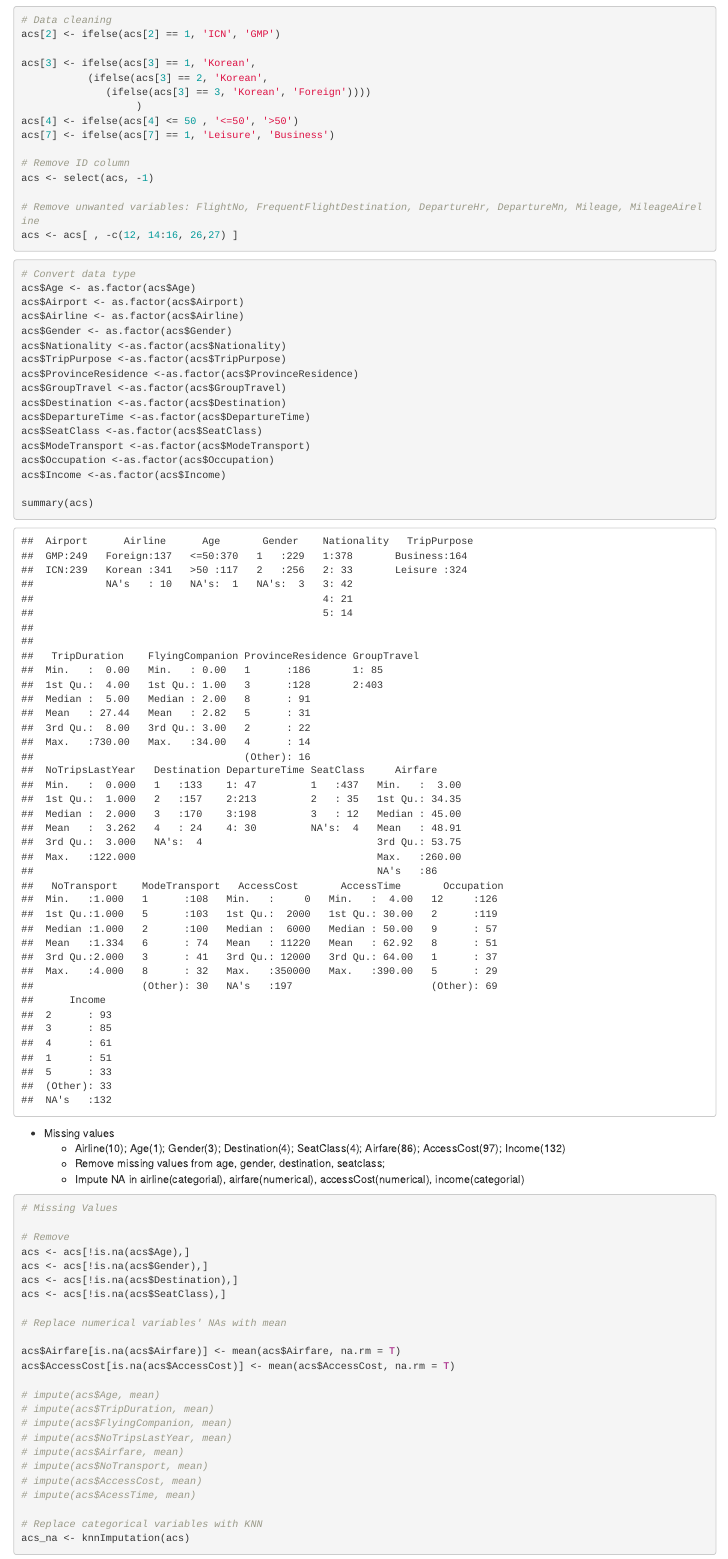
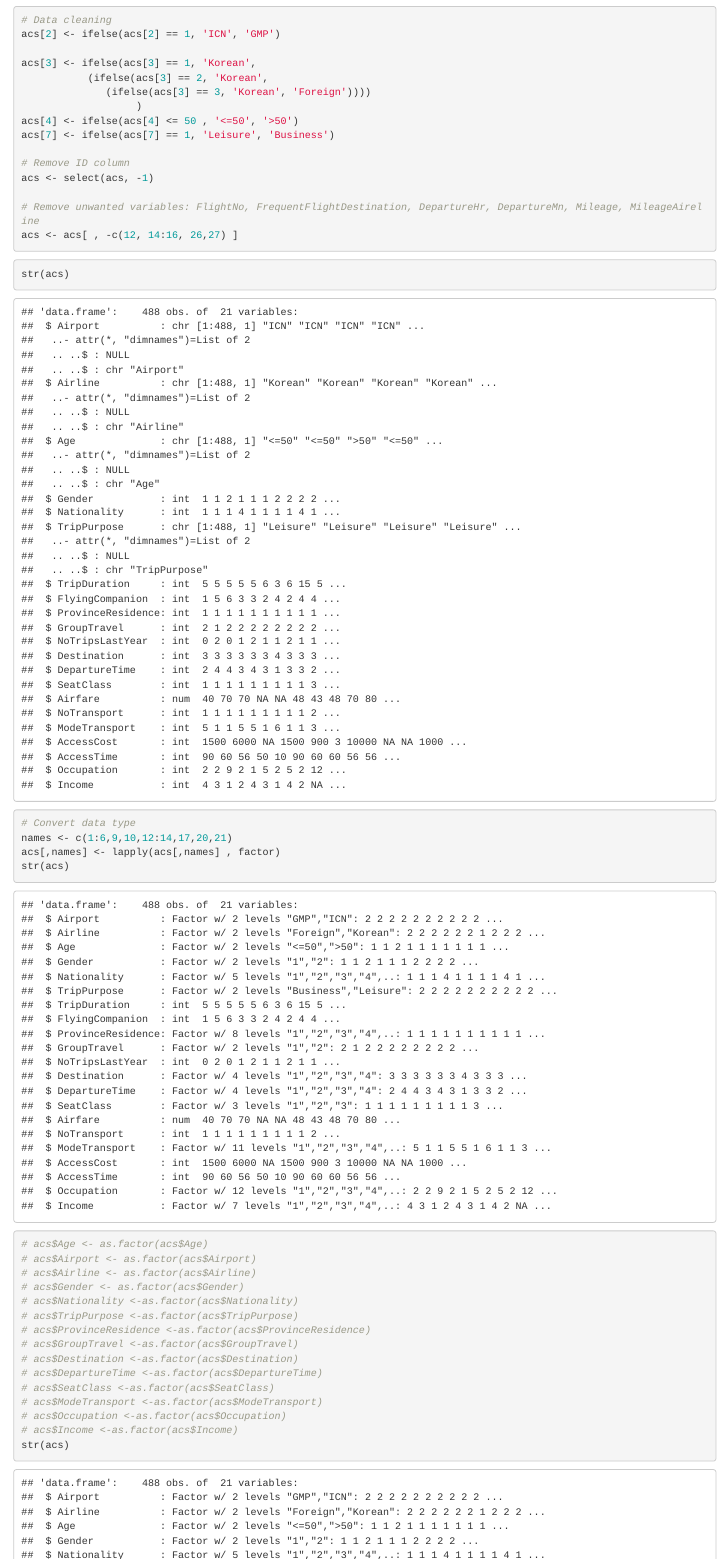
Before and after one commit to haoditu/BUAN_5310_ML, an R Markdown document (AA_EDA_3.Rmd): the page in a window 1100 px wide, from 2610 px down. Rendered offline with R 4.5, knitr and Pandoc, with nearby package versions; code that draws random numbers runs with fixed seeds of ours; some code elsewhere in the file could not run offline.

Commit message:
Simplify code
convert multiple numeric variables to factor using lapply function

````diff
--- a/AA_EDA_3.Rmd
+++ b/AA_EDA_3.Rmd
@@ -97,24 +97,31 @@ acs <- select(acs, -1)
 acs <- acs[ , -c(12, 14:16, 26,27) ]
 ```
 
+```{r}
+str(acs)
+```
 
 ```{r}
 # Convert data type
-acs$Age <- as.factor(acs$Age)
-acs$Airport <- as.factor(acs$Airport)
-acs$Airline <- as.factor(acs$Airline)
-acs$Gender <- as.factor(acs$Gender)
-acs$Nationality <-as.factor(acs$Nationality)
-acs$TripPurpose <-as.factor(acs$TripPurpose)
-acs$ProvinceResidence <-as.factor(acs$ProvinceResidence)
-acs$GroupTravel <-as.factor(acs$GroupTravel)
-acs$Destination <-as.factor(acs$Destination)
-acs$DepartureTime <-as.factor(acs$DepartureTime)
-acs$SeatClass <-as.factor(acs$SeatClass)
-acs$ModeTransport <-as.factor(acs$ModeTransport)
-acs$Occupation <-as.factor(acs$Occupation)
-acs$Income <-as.factor(acs$Income)
+names <- c(1:6,9,10,12:14,17,20,21)
+acs[,names] <- lapply(acs[,names] , factor)
+str(acs)
 
+# acs$Age <- as.factor(acs$Age)
+# acs$Airport <- as.factor(acs$Airport)
+# acs$Airline <- as.factor(acs$Airline)
+# acs$Gender <- as.factor(acs$Gender)
+# acs$Nationality <-as.factor(acs$Nationality)
+# acs$TripPurpose <-as.factor(acs$TripPurpose)
+# acs$ProvinceResidence <-as.factor(acs$ProvinceResidence)
+# acs$GroupTravel <-as.factor(acs$GroupTravel)
+# acs$Destination <-as.factor(acs$Destination)
+# acs$DepartureTime <-as.factor(acs$DepartureTime)
+# acs$SeatClass <-as.factor(acs$SeatClass)
+# acs$ModeTransport <-as.factor(acs$ModeTransport)
+# acs$Occupation <-as.factor(acs$Occupation)
+# acs$Income <-as.factor(acs$Income)
+str(acs)
 summary(acs)
 ```
 
````
